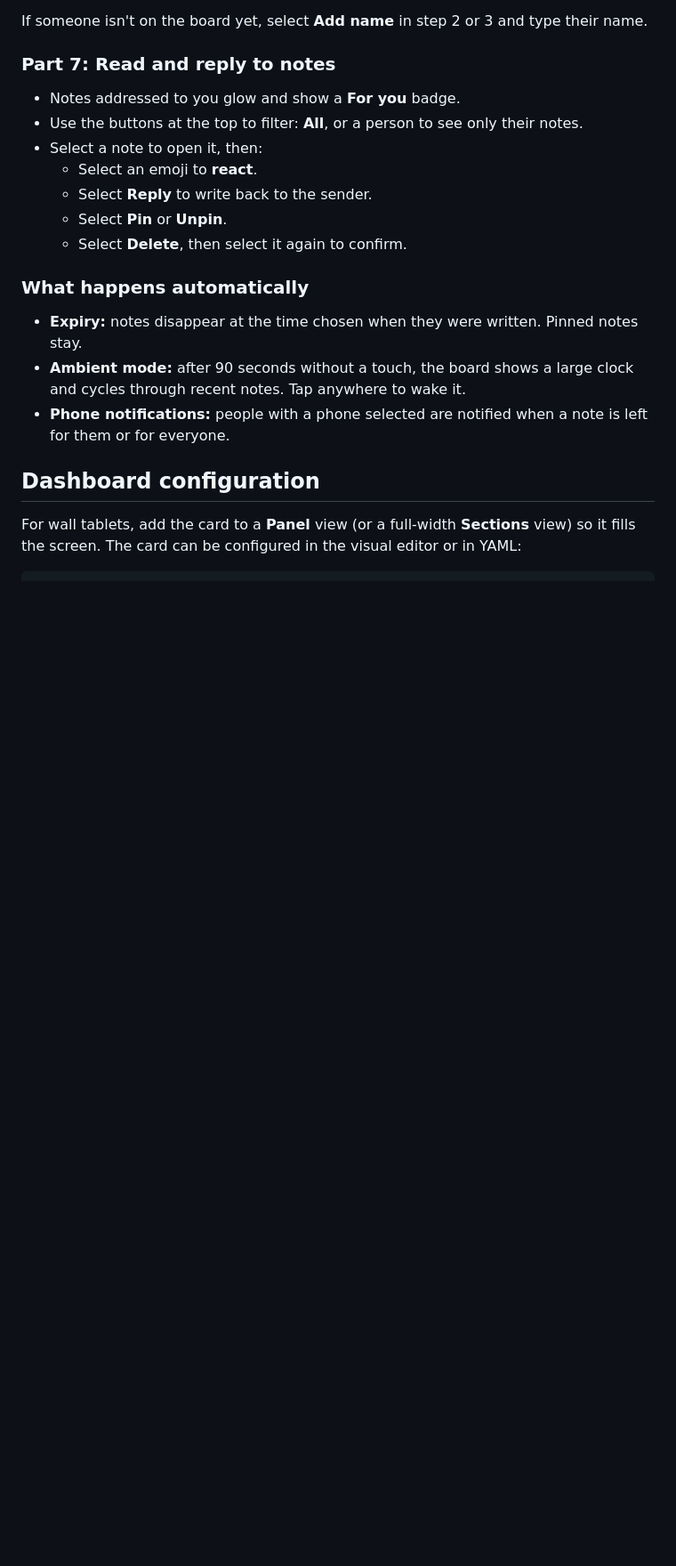
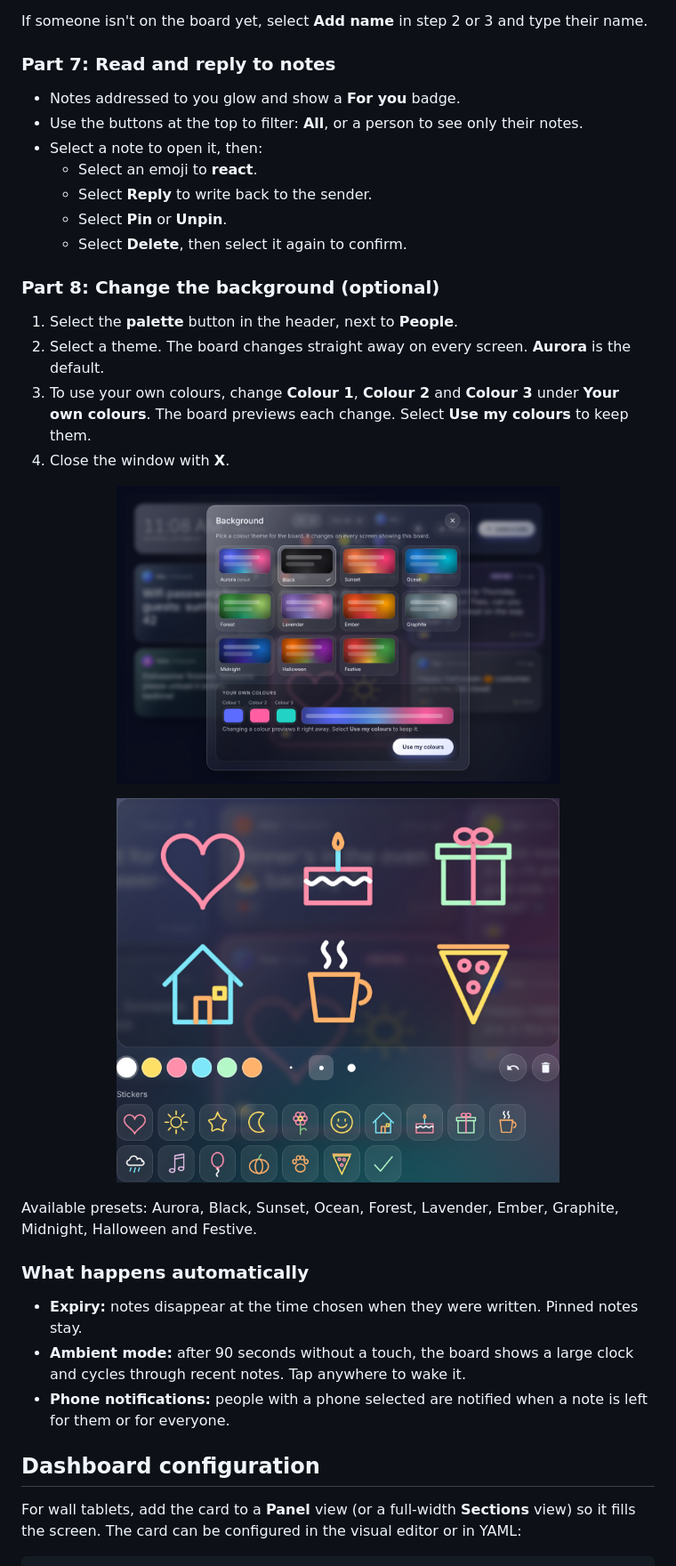
Before and after one commit to Degederon/GlassMessageBoard, a Markdown page: README.md, the part around one of its changes. Shown at 89% size. Drawn GitHub-style; pictures changed too: docs/images/backgrounds.png (added), docs/images/stickers.png (added); blank space fills up the shorter version.

Commit message:
Added sticker shelf

```diff
--- a/README.md
+++ b/README.md
@@ -183,6 +186,19 @@ If someone isn't on the board yet, select **Add name** in step 2 or 3 and type t
   - Select **Reply** to write back to the sender.
   - Select **Pin** or **Unpin**.
   - Select **Delete**, then select it again to confirm.
+
+### Part 8: Change the background (optional)
+
+1. Select the **palette** button in the header, next to **People**.
+2. Select a theme. The board changes straight away on every screen. **Aurora** is the default.
+3. To use your own colours, change **Colour 1**, **Colour 2** and **Colour 3** under **Your own colours**. The board previews each change. Select **Use my colours** to keep them.
+4. Close the window with **X**.
+
+<p align="center"><img src="docs/images/backgrounds.png" alt="The background picker" width="70%"></p>
+
+<p align="center"><img src="docs/images/stickers.png" alt="The sticker shelf on the Draw tab" width="70%"></p>
+
+Available presets: Aurora, Black, Sunset, Ocean, Forest, Lavender, Ember, Graphite, Midnight, Halloween and Festive.
 
 ### What happens automatically
 
```
Also changed, not shown: other parts of README.md (+26 -5 lines), CHANGELOG.md (+14 -0 lines), 8 other files.
